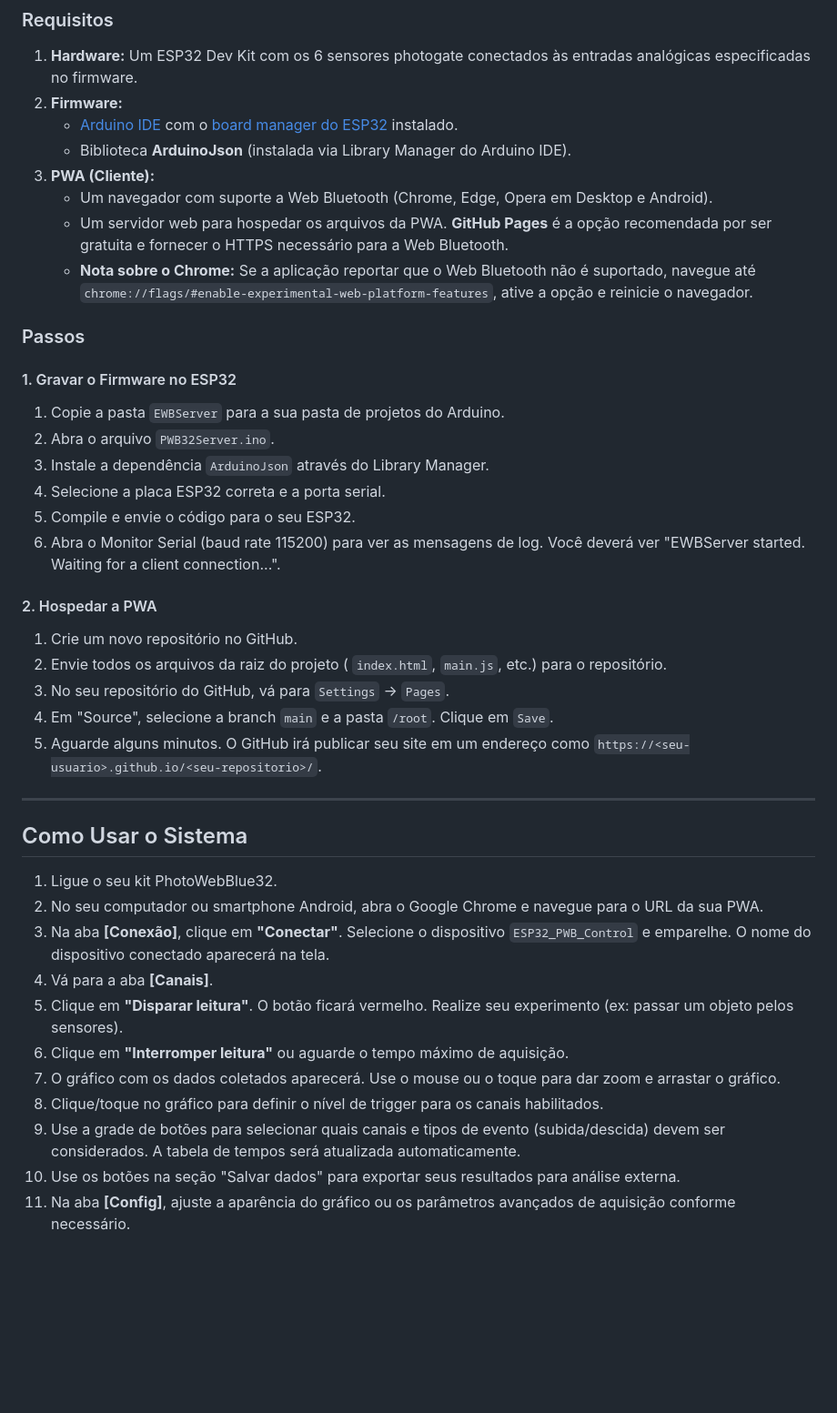
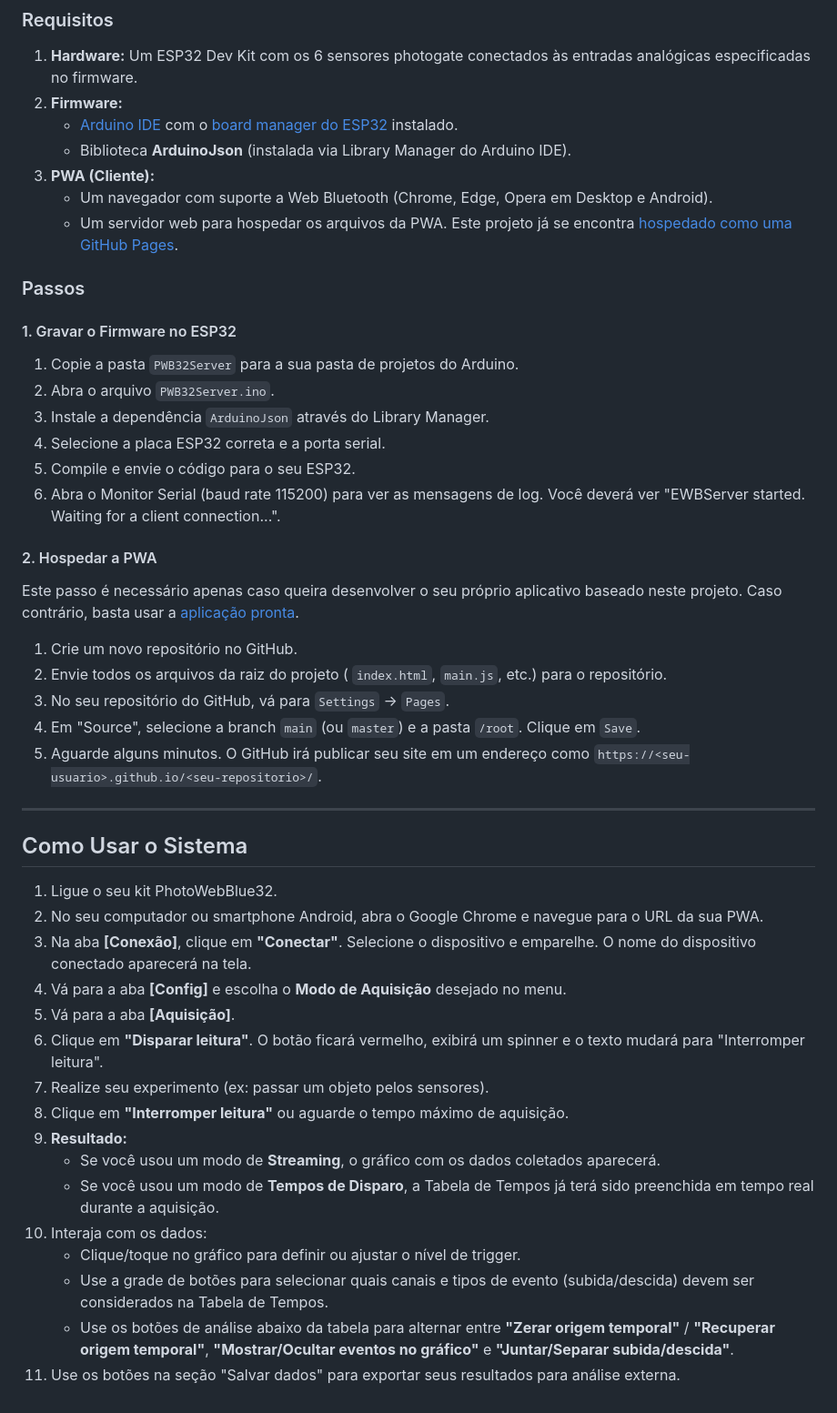
Before and after one commit to jocoteles/PhotoWebBlue32, a Markdown page: README.md, the part around one of its changes. Shown at 91% size. Rendered like a GitHub page; blank space fills up the shorter version.

Commit message:
Readme atualizado

```diff
--- a/README.md
+++ b/README.md
@@ -38,14 +57,13 @@ A PWA é a interface do usuário, acessível por qualquer navegador moderno com
     *   Biblioteca **ArduinoJson** (instalada via Library Manager do Arduino IDE).
 3.  **PWA (Cliente):**
     *   Um navegador com suporte a Web Bluetooth (Chrome, Edge, Opera em Desktop e Android).
-    *   Um servidor web para hospedar os arquivos da PWA. **GitHub Pages** é a opção recomendada por ser gratuita e fornecer o HTTPS necessário para a Web Bluetooth.
-    *   **Nota sobre o Chrome:** Se a aplicação reportar que o Web Bluetooth não é suportado, navegue até `chrome://flags/#enable-experimental-web-platform-features`, ative a opção e reinicie o navegador.
+    *   Um servidor web para hospedar os arquivos da PWA. Este projeto já se encontra [hospedado como uma GitHub Pages](https://jocoteles.github.io/PhotoWebBlue32/).
 
 ### Passos
 
 #### 1. Gravar o Firmware no ESP32
 
-1.  Copie a pasta `EWBServer` para a sua pasta de projetos do Arduino.
+1.  Copie a pasta `PWB32Server` para a sua pasta de projetos do Arduino.
 2.  Abra o arquivo `PWB32Server.ino`.
 3.  Instale a dependência `ArduinoJson` através do Library Manager.
 4.  Selecione a placa ESP32 correta e a porta serial.
@@ -54,10 +72,12 @@ A PWA é a interface do usuário, acessível por qualquer navegador moderno com
 
 #### 2. Hospedar a PWA
 
+Este passo é necessário apenas caso queira desenvolver o seu próprio aplicativo baseado neste projeto. Caso contrário, basta usar a [aplicação pronta](https://jocoteles.github.io/PhotoWebBlue32/).
+
 1.  Crie um novo repositório no GitHub.
 2.  Envie todos os arquivos da raiz do projeto ( `index.html`, `main.js`, etc.) para o repositório.
 3.  No seu repositório do GitHub, vá para `Settings` -> `Pages`.
-4.  Em "Source", selecione a branch `main` e a pasta `/root`. Clique em `Save`.
+4.  Em "Source", selecione a branch `main` (ou `master`) e a pasta `/root`. Clique em `Save`.
 5.  Aguarde alguns minutos. O GitHub irá publicar seu site em um endereço como `https://<seu-usuario>.github.io/<seu-repositorio>/`.
 
 ---
@@ -66,12 +86,17 @@ A PWA é a interface do usuário, acessível por qualquer navegador moderno com
 
 1.  Ligue o seu kit PhotoWebBlue32.
 2.  No seu computador ou smartphone Android, abra o Google Chrome e navegue para o URL da sua PWA.
-3.  Na aba **[Conexão]**, clique em **"Conectar"**. Selecione o dispositivo `ESP32_PWB_Control` e emparelhe. O nome do dispositivo conectado aparecerá na tela.
-4.  Vá para a aba **[Canais]**.
-5.  Clique em **"Disparar leitura"**. O botão ficará vermelho. Realize seu experimento (ex: passar um objeto pelos sensores).
-6.  Clique em **"Interromper leitura"** ou aguarde o tempo máximo de aquisição.
-7.  O gráfico com os dados coletados aparecerá. Use o mouse ou o toque para dar zoom e arrastar o gráfico.
-8.  Clique/toque no gráfico para definir o nível de trigger para os canais habilitados.
-9.  Use a grade de botões para selecionar quais canais e tipos de evento (subida/descida) devem ser considerados. A tabela de tempos será atualizada automaticamente.
-10. Use os botões na seção "Salvar dados" para exportar seus resultados para análise externa.
-11. Na aba **[Config]**, ajuste a aparência do gráfico ou os parâmetros avançados de aquisição conforme necessário.
+3.  Na aba **[Conexão]**, clique em **"Conectar"**. Selecione o dispositivo e emparelhe. O nome do dispositivo conectado aparecerá na tela.
+4.  Vá para a aba **[Config]** e escolha o **Modo de Aquisição** desejado no menu.
+5.  Vá para a aba **[Aquisição]**.
+6.  Clique em **"Disparar leitura"**. O botão ficará vermelho, exibirá um spinner e o texto mudará para "Interromper leitura".
+7.  Realize seu experimento (ex: passar um objeto pelos sensores).
+8.  Clique em **"Interromper leitura"** ou aguarde o tempo máximo de aquisição.
+9.  **Resultado:**
+    *   Se você usou um modo de **Streaming**, o gráfico com os dados coletados aparecerá.
+    *   Se você usou um modo de **Tempos de Disparo**, a Tabela de Tempos já terá sido preenchida em tempo real durante a aquisição.
+10. Interaja com os dados:
+    *   Clique/toque no gráfico para definir ou ajustar o nível de trigger.
+    *   Use a grade de botões para selecionar quais canais e tipos de evento (subida/descida) devem ser considerados na Tabela de Tempos.
+    *   Use os botões de análise abaixo da tabela para alternar entre **"Zerar origem temporal"** / **"Recuperar origem temporal"**, **"Mostrar/Ocultar eventos no gráfico"** e **"Juntar/Separar subida/descida"**.
+11. Use os botões na seção "Salvar dados" para exportar seus resultados para análise externa.
```
Also changed, not shown: other parts of README.md (+27 -8 lines).
